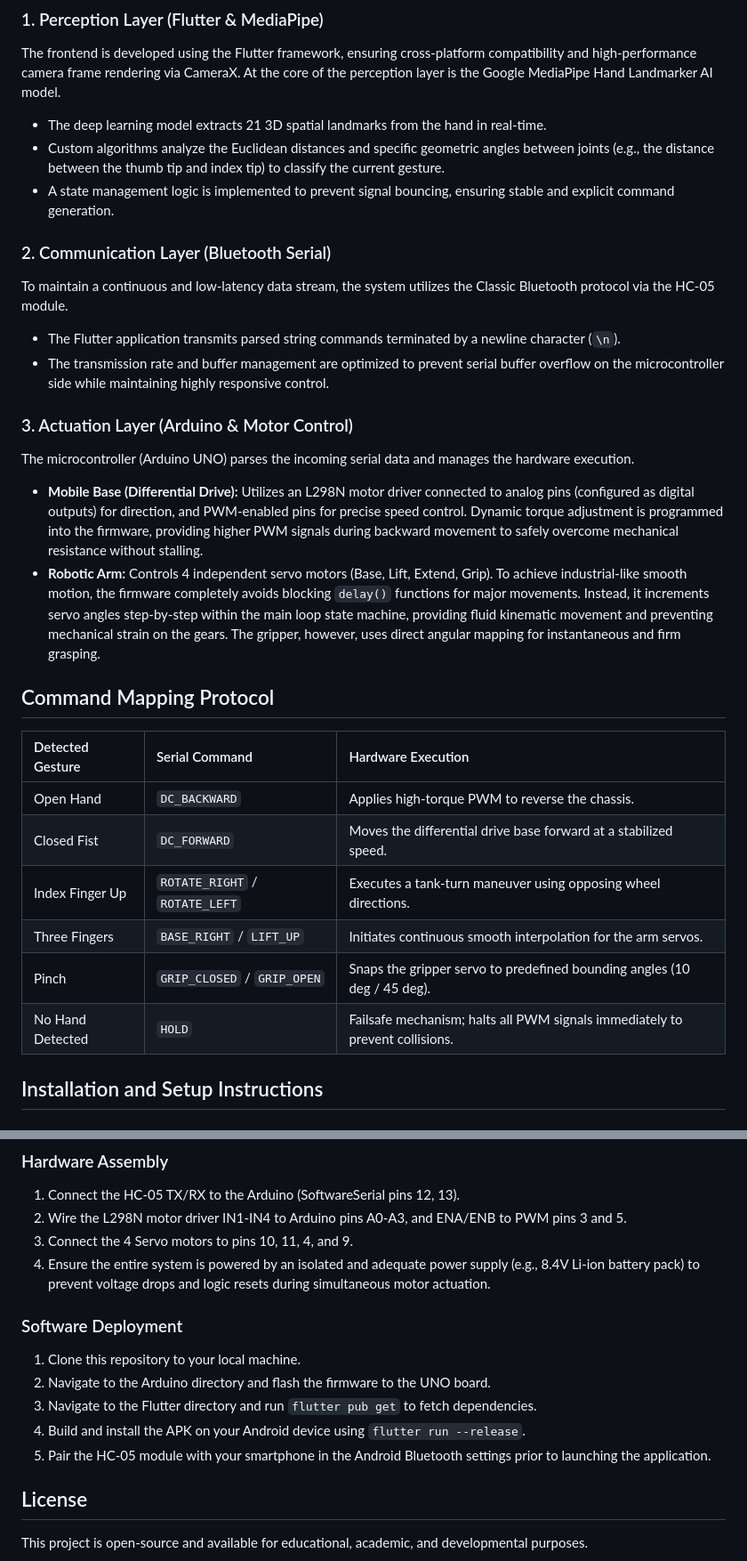
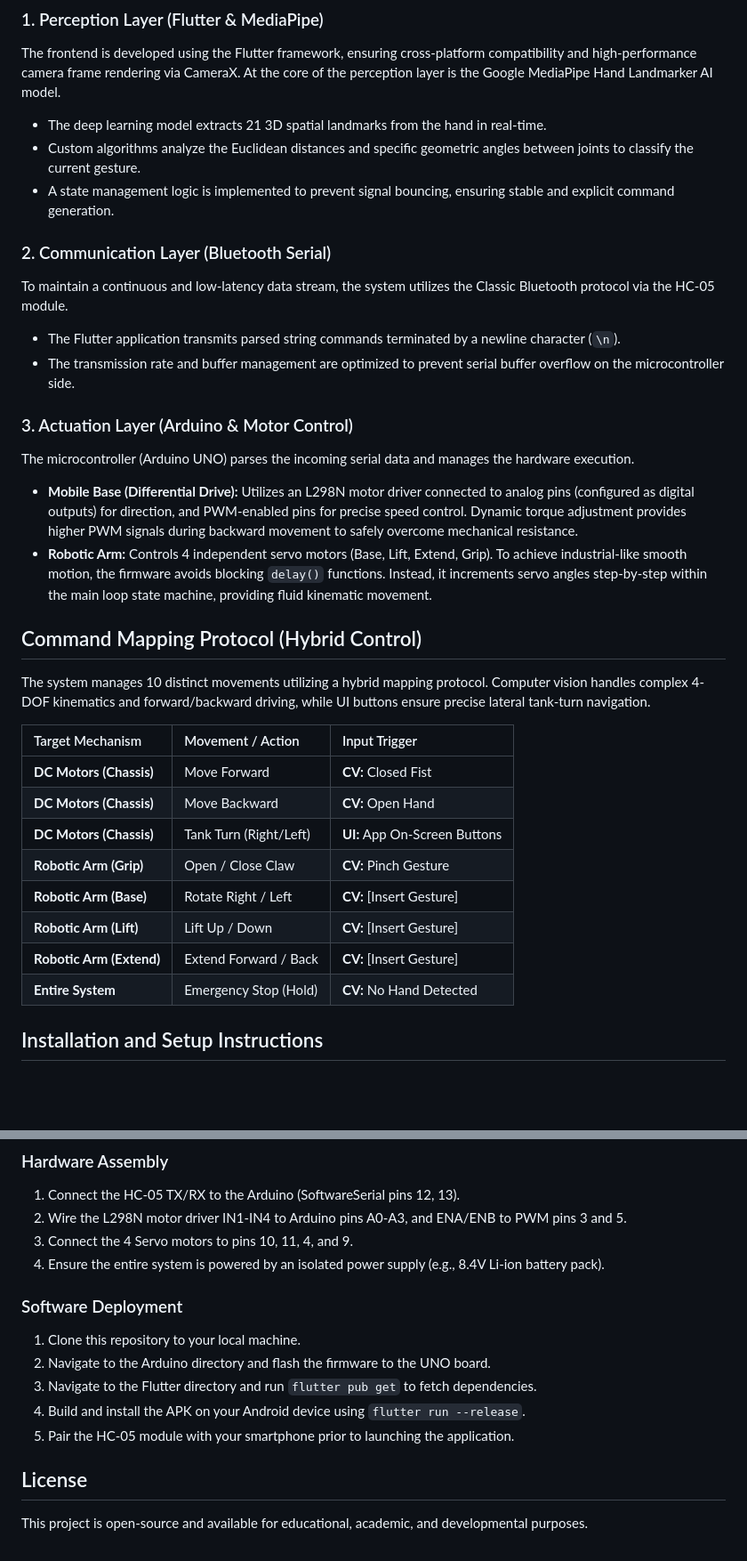
Before and after one commit to alhakimia542-ctrl/robot_hand_controller, a Markdown page: README.md, 2 parts joined by grey strips. Shown at 89% size. Drawn GitHub-style; blank space fills up the shorter version.

Commit message:
Fix table: add full 10-command protocol and UI buttons

```diff
--- a/README.md
+++ b/README.md
@@ -34,29 +34,33 @@ The system architecture is strictly divided into three main layers: Perception,
 ### 1. Perception Layer (Flutter & MediaPipe)
 The frontend is developed using the Flutter framework, ensuring cross-platform compatibility and high-performance camera frame rendering via CameraX. At the core of the perception layer is the Google MediaPipe Hand Landmarker AI model.
 - The deep learning model extracts 21 3D spatial landmarks from the hand in real-time.
-- Custom algorithms analyze the Euclidean distances and specific geometric angles between joints (e.g., the distance between the thumb tip and index tip) to classify the current gesture.
+- Custom algorithms analyze the Euclidean distances and specific geometric angles between joints to classify the current gesture.
 - A state management logic is implemented to prevent signal bouncing, ensuring stable and explicit command generation.
 
 ### 2. Communication Layer (Bluetooth Serial)
 To maintain a continuous and low-latency data stream, the system utilizes the Classic Bluetooth protocol via the HC-05 module.
 - The Flutter application transmits parsed string commands terminated by a newline character (`\n`).
-- The transmission rate and buffer management are optimized to prevent serial buffer overflow on the microcontroller side while maintaining highly responsive control.
+- The transmission rate and buffer management are optimized to prevent serial buffer overflow on the microcontroller side.
 
 ### 3. Actuation Layer (Arduino & Motor Control)
 The microcontroller (Arduino UNO) parses the incoming serial data and manages the hardware execution.
-- **Mobile Base (Differential Drive):** Utilizes an L298N motor driver connected to analog pins (configured as digital outputs) for direction, and PWM-enabled pins for precise speed control. Dynamic torque adjustment is programmed into the firmware, providing higher PWM signals during backward movement to safely overcome mechanical resistance without stalling.
-- **Robotic Arm:** Controls 4 independent servo motors (Base, Lift, Extend, Grip). To achieve industrial-like smooth motion, the firmware completely avoids blocking `delay()` functions for major movements. Instead, it increments servo angles step-by-step within the main loop state machine, providing fluid kinematic movement and preventing mechanical strain on the gears. The gripper, however, uses direct angular mapping for instantaneous and firm grasping.
+- **Mobile Base (Differential Drive):** Utilizes an L298N motor driver connected to analog pins (configured as digital outputs) for direction, and PWM-enabled pins for precise speed control. Dynamic torque adjustment provides higher PWM signals during backward movement to safely overcome mechanical resistance.
+- **Robotic Arm:** Controls 4 independent servo motors (Base, Lift, Extend, Grip). To achieve industrial-like smooth motion, the firmware avoids blocking `delay()` functions. Instead, it increments servo angles step-by-step within the main loop state machine, providing fluid kinematic movement.
 
-## Command Mapping Protocol
+## Command Mapping Protocol (Hybrid Control)
 
-| Detected Gesture | Serial Command | Hardware Execution |
+The system manages 10 distinct movements utilizing a hybrid mapping protocol. Computer vision handles complex 4-DOF kinematics and forward/backward driving, while UI buttons ensure precise lateral tank-turn navigation.
+
+| Target Mechanism | Movement / Action | Input Trigger |
 | :--- | :--- | :--- |
-| Open Hand | `DC_BACKWARD` | Applies high-torque PWM to reverse the chassis. |
-| Closed Fist | `DC_FORWARD` | Moves the differential drive base forward at a stabilized speed. |
-| Index Finger Up | `ROTATE_RIGHT` / `ROTATE_LEFT` | Executes a tank-turn maneuver using opposing wheel directions. |
-| Three Fingers | `BASE_RIGHT` / `LIFT_UP` | Initiates continuous smooth interpolation for the arm servos. |
-| Pinch | `GRIP_CLOSED` / `GRIP_OPEN` | Snaps the gripper servo to predefined bounding angles (10 deg / 45 deg). |
-| No Hand Detected | `HOLD` | Failsafe mechanism; halts all PWM signals immediately to prevent collisions. |
+| **DC Motors (Chassis)** | Move Forward | **CV:** Closed Fist |
+| **DC Motors (Chassis)** | Move Backward | **CV:** Open Hand |
+| **DC Motors (Chassis)** | Tank Turn (Right/Left) | **UI:** App On-Screen Buttons |
+| **Robotic Arm (Grip)** | Open / Close Claw | **CV:** Pinch Gesture |
+| **Robotic Arm (Base)** | Rotate Right / Left | **CV:** [Insert Gesture] |
+| **Robotic Arm (Lift)** | Lift Up / Down | **CV:** [Insert Gesture] |
+| **Robotic Arm (Extend)**| Extend Forward / Back | **CV:** [Insert Gesture] |
+| **Entire System** | Emergency Stop (Hold) | **CV:** No Hand Detected |
 
 ## Installation and Setup Instructions
 
@@ -69,14 +73,14 @@ The microcontroller (Arduino UNO) parses the incoming serial data and manages th
 1. Connect the HC-05 TX/RX to the Arduino (SoftwareSerial pins 12, 13).
 2. Wire the L298N motor driver IN1-IN4 to Arduino pins A0-A3, and ENA/ENB to PWM pins 3 and 5.
 3. Connect the 4 Servo motors to pins 10, 11, 4, and 9.
-4. Ensure the entire system is powered by an isolated and adequate power supply (e.g., 8.4V Li-ion battery pack) to prevent voltage drops and logic resets during simultaneous motor actuation.
+4. Ensure the entire system is powered by an isolated power supply (e.g., 8.4V Li-ion battery pack).
 
 ### Software Deployment
 1. Clone this repository to your local machine.
 2. Navigate to the Arduino directory and flash the firmware to the UNO board.
 3. Navigate to the Flutter directory and run `flutter pub get` to fetch dependencies.
 4. Build and install the APK on your Android device using `flutter run --release`.
-5. Pair the HC-05 module with your smartphone in the Android Bluetooth settings prior to launching the application.
+5. Pair the HC-05 module with your smartphone prior to launching the application.
 
 ## License
 This project is open-source and available for educational, academic, and developmental purposes.
```
Also changed, not shown: other parts of README.md (+1 -1 lines).
